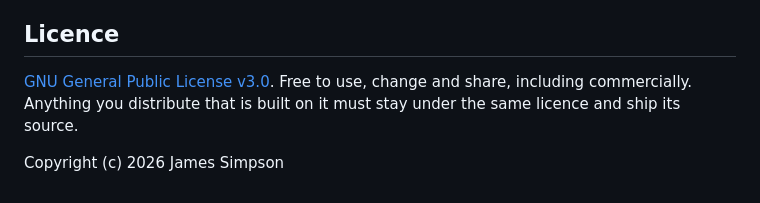
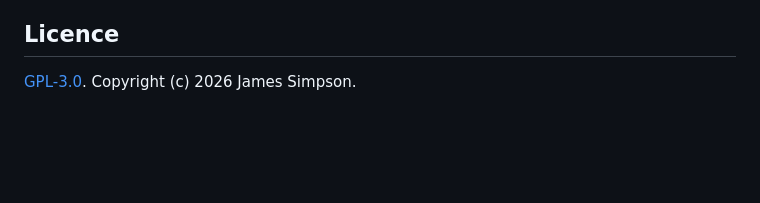
Before and after one commit to jimothy-dev/HerringIdentificationProject, a Markdown page: README.md, the part around the change. GitHub-like rendering; blank space fills up the shorter version.

Commit message:
Trim the licence section to the link and copyright line
The LICENSE file is the legal text; the README only needs to point at it.

```diff
--- a/README.md
+++ b/README.md
@@ -51,6 +51,4 @@ The score is currently a spectral heuristic (milt is bright in visible, dark in
 
 ## Licence
 
-[GNU General Public License v3.0](LICENSE). Free to use, change and share, including commercially. Anything you distribute that is built on it must stay under the same licence and ship its source.
-
-Copyright (c) 2026 James Simpson
+[GPL-3.0](LICENSE). Copyright (c) 2026 James Simpson.
```
